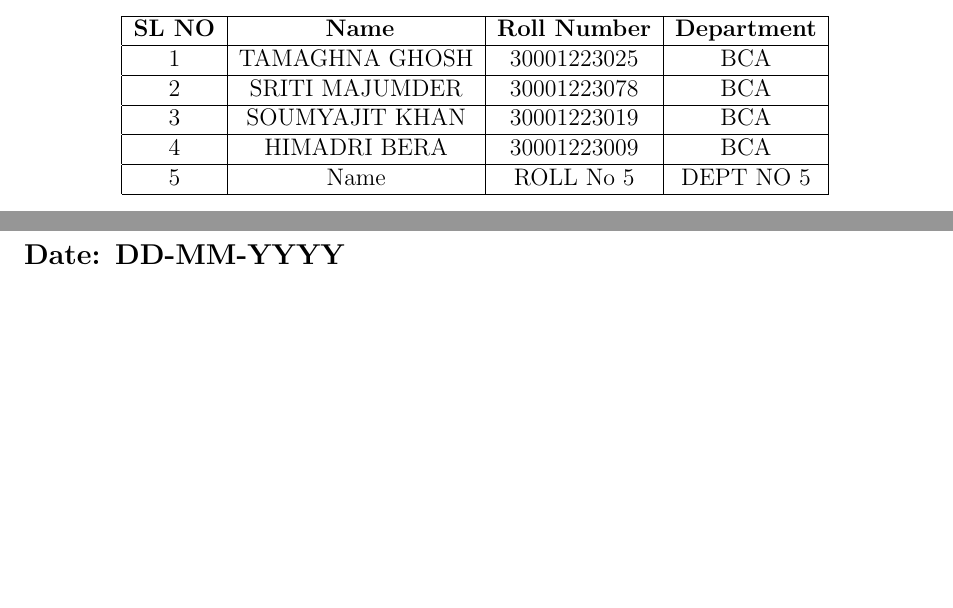
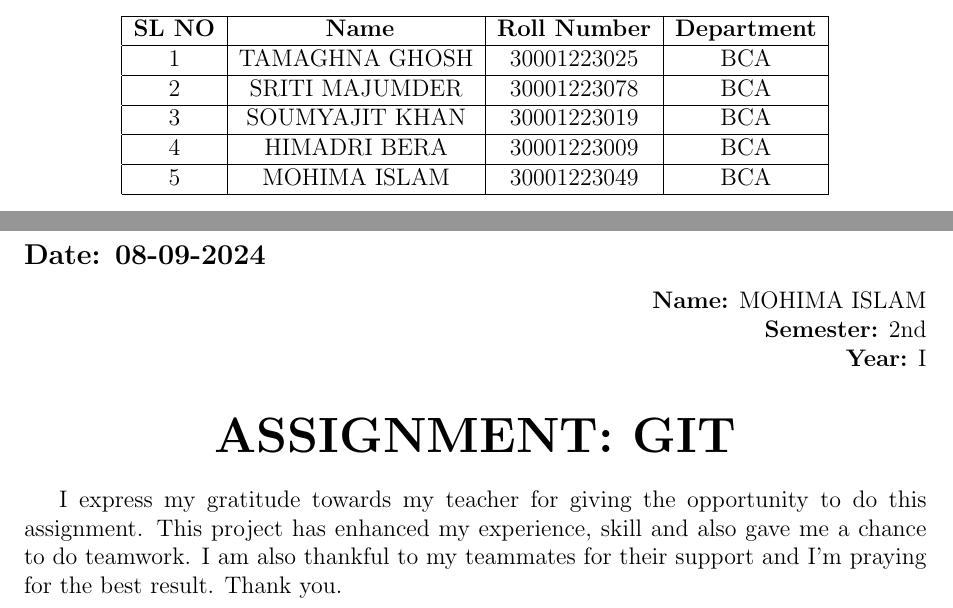
Before and after one commit to Tamaghna01/git-grpassignment, a LaTeX document (group.tex): two parts of pages 2 and 7 of 7, joined at a grey line, cut so that both start at the same text, the shorter picture padded with empty space. Compiled offline with pdfLaTeX.

Commit message:
Update group.tex

```diff
--- a/group.tex
+++ b/group.tex
@@ -42,7 +42,7 @@
     \hline
      4 & HIMADRI BERA & 30001223009 & BCA \\
     \hline
-     5 & Name & ROLL No 5 & DEPT NO 5 \\
+     5 & MOHIMA ISLAM & 30001223049 & BCA \\
     \hline
     \end{tabular}
 \end{center}
@@ -121,7 +121,20 @@
 
 \newpage
 
+% Lab Notebook Entries
 \section{Lab Notebook Entry by Member 5}
-\subsection*{Date: DD-MM-YYYY}
+\subsection*{Date: 08-09-2024}
+
+\begin{flushright}
+\textbf{Name:} MOHIMA ISLAM \\
+\textbf{Semester:} 2nd \\
+\textbf{Year:} I \\
+\end{flushright}
+
+\begin{center}
+\Huge \textbf{ASSIGNMENT: GIT}
+\end{center}
+
+I express my gratitude towards my teacher for giving the opportunity to do this assignment. This project has enhanced my experience, skill and also gave me a chance to do teamwork. I am also thankful to my teammates for their support and I'm praying for the best result. Thank you.
 
 \end{document}
```
